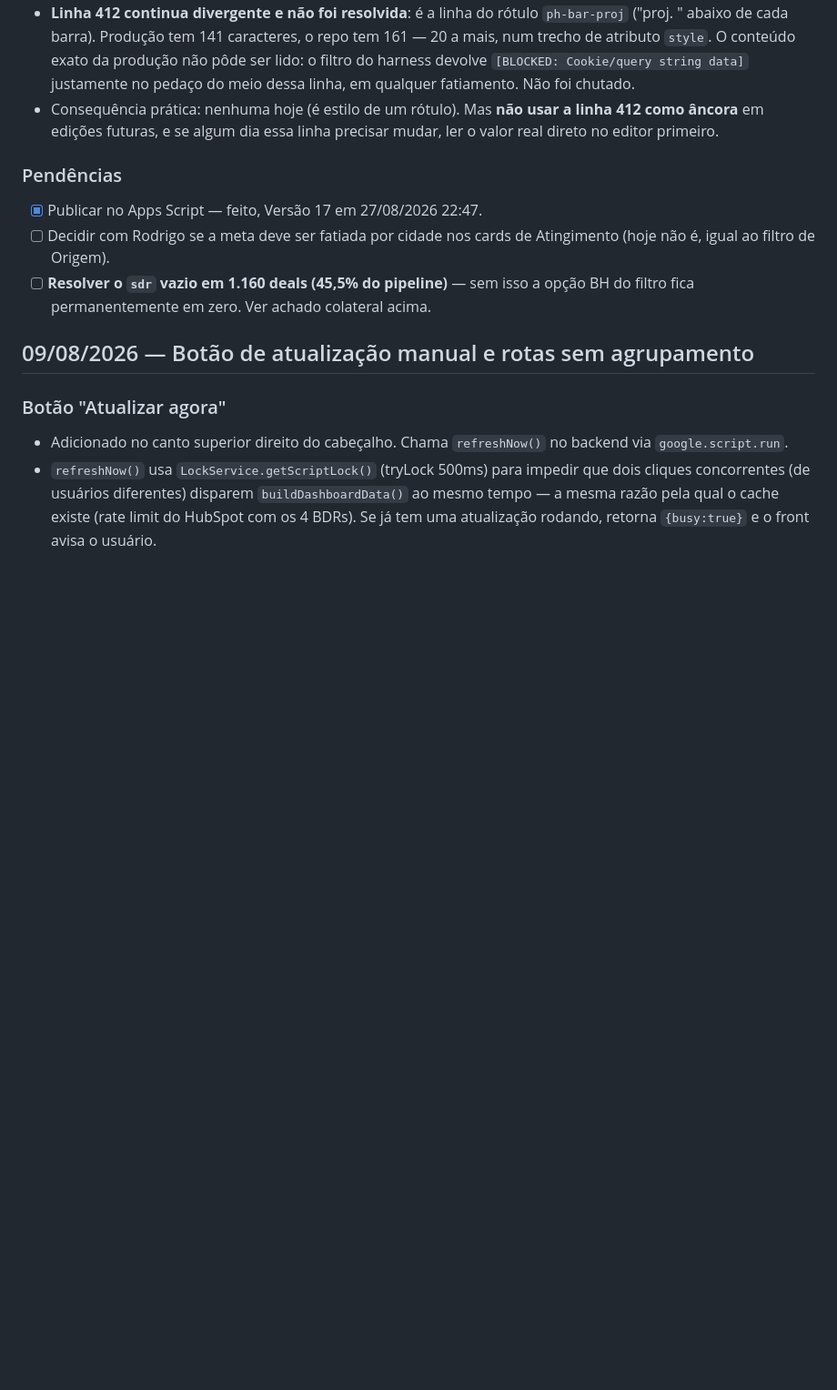
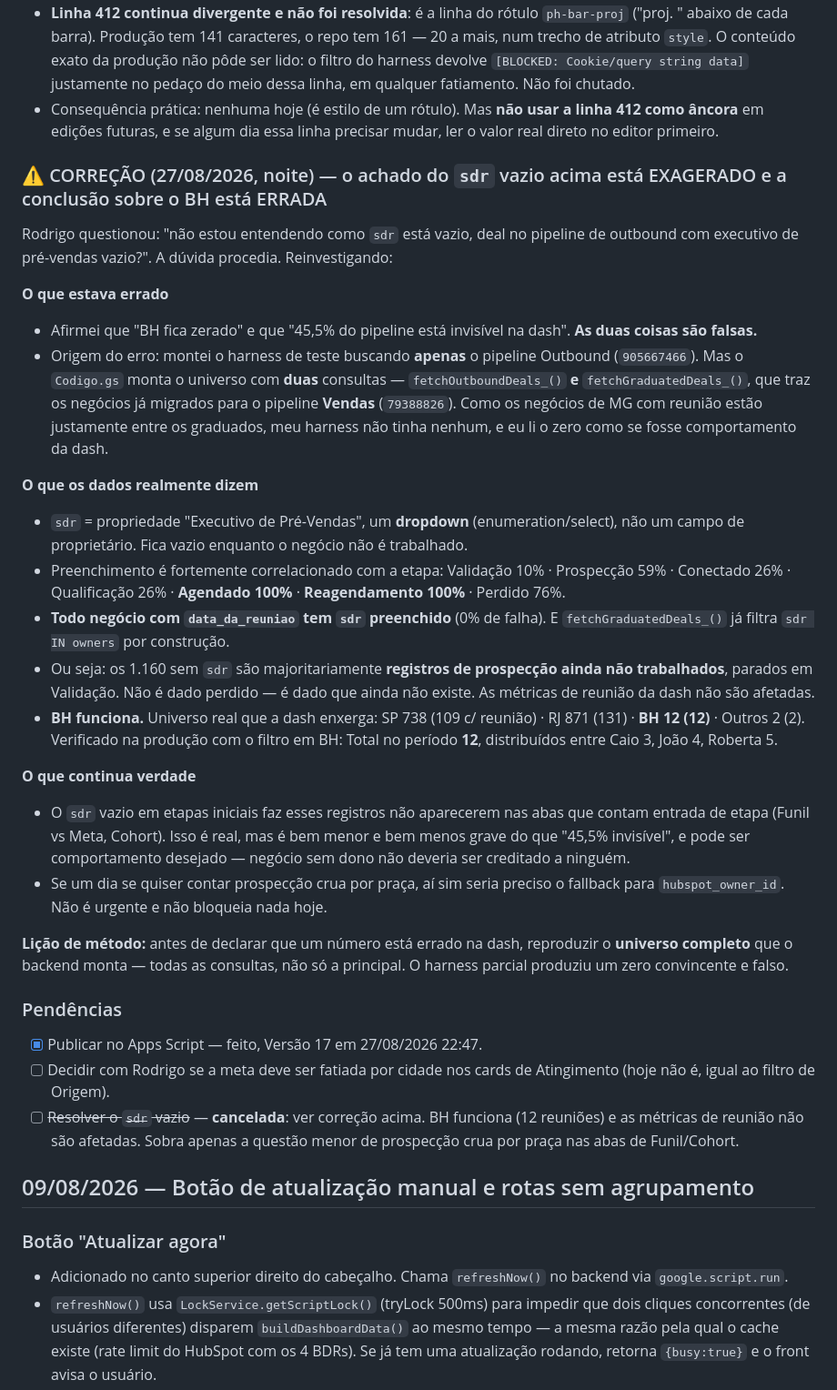
Before and after one commit to Stoccolmo/Projetos-Stocco, a Markdown page: prospeccao-outbound/decisoes/DECISOES-outbound.md, the part around the change. Shown at 91% size. GitHub-like rendering; blank space fills up the shorter version.

Commit message:
Corrige achado errado sobre `sdr` vazio: BH funciona, nao havia 45% invisivel
Rodrigo questionou como um deal no pipeline outbound poderia ter "Executivo de
Pre-Vendas" vazio. A duvida procedia e a conclusao anterior estava errada.

Erro de metodo: o harness de teste buscava apenas o pipeline Outbound
(905667466), mas o Codigo.gs monta o universo com DUAS consultas --
fetchOutboundDeals_() e fetchGraduatedDeals_(), essa ultima trazendo os deals ja
migrados pro pipeline Vendas (79388826). Os deals de MG com reuniao estao no
segundo grupo. O harness parcial deu zero pra BH e eu li esse zero como
comportamento da dash.

Dados reais:
- `sdr` e a propriedade "Executivo de Pre-Vendas", um dropdown, preenchido
  quando o deal passa a ser trabalhado. Preenchimento por etapa: Validacao 10%,
  Prospeccao 59%, Conectado 26%, Qualificacao 26%, AGENDADO 100%,
  Reagendamento 100%, Perdido 76%.
- Todo deal com data_da_reuniao tem sdr preenchido (0% de falha), e
  fetchGraduatedDeals_() ja filtra sdr IN owners por construcao. As metricas de
  reuniao nao tem buraco.
- BH funciona: universo real da dash e SP 738 (109 c/ reuniao), RJ 871 (131),
  BH 12 (12), Outros 2 (2). Confirmado na producao com o filtro em BH:
  Total no periodo 12 (Caio 3, Joao 4, Roberta 5).

Fica de pe, em escala menor: deals sem responsavel nao aparecem nas abas que
contam entrada de etapa (Funil vs Meta, Cohort) -- provavelmente desejado.
Pendencia do fallback pra hubspot_owner_id cancelada.

Co-Authored-By: Claude Opus 5 <noreply@anthropic.com>

```diff
--- a/prospeccao-outbound/decisoes/DECISOES-outbound.md
+++ b/prospeccao-outbound/decisoes/DECISOES-outbound.md
@@ -63,10 +63,31 @@ Rodrigo pediu para replicar no Outbound o filtro de Cidade que já existia na da
 - **Linha 412 continua divergente e não foi resolvida**: é a linha do rótulo `ph-bar-proj` ("proj. " abaixo de cada barra). Produção tem 141 caracteres, o repo tem 161 — 20 a mais, num trecho de atributo `style`. O conteúdo exato da produção não pôde ser lido: o filtro do harness devolve `[BLOCKED: Cookie/query string data]` justamente no pedaço do meio dessa linha, em qualquer fatiamento. Não foi chutado.
 - Consequência prática: nenhuma hoje (é estilo de um rótulo). Mas **não usar a linha 412 como âncora** em edições futuras, e se algum dia essa linha precisar mudar, ler o valor real direto no editor primeiro.
 
+### ⚠️ CORREÇÃO (27/08/2026, noite) — o achado do `sdr` vazio acima está EXAGERADO e a conclusão sobre o BH está ERRADA
+
+Rodrigo questionou: "não estou entendendo como `sdr` está vazio, deal no pipeline de outbound com executivo de pré-vendas vazio?". A dúvida procedia. Reinvestigando:
+
+**O que estava errado**
+- Afirmei que "BH fica zerado" e que "45,5% do pipeline está invisível na dash". **As duas coisas são falsas.**
+- Origem do erro: montei o harness de teste buscando **apenas** o pipeline Outbound (`905667466`). Mas o `Codigo.gs` monta o universo com **duas** consultas — `fetchOutboundDeals_()` **e** `fetchGraduatedDeals_()`, que traz os negócios já migrados para o pipeline **Vendas** (`79388826`). Como os negócios de MG com reunião estão justamente entre os graduados, meu harness não tinha nenhum, e eu li o zero como se fosse comportamento da dash.
+
+**O que os dados realmente dizem**
+- `sdr` = propriedade "Executivo de Pré-Vendas", um **dropdown** (enumeration/select), não um campo de proprietário. Fica vazio enquanto o negócio não é trabalhado.
+- Preenchimento é fortemente correlacionado com a etapa: Validação 10% · Prospecção 59% · Conectado 26% · Qualificação 26% · **Agendado 100%** · **Reagendamento 100%** · Perdido 76%.
+- **Todo negócio com `data_da_reuniao` tem `sdr` preenchido** (0% de falha). E `fetchGraduatedDeals_()` já filtra `sdr IN owners` por construção.
+- Ou seja: os 1.160 sem `sdr` são majoritariamente **registros de prospecção ainda não trabalhados**, parados em Validação. Não é dado perdido — é dado que ainda não existe. As métricas de reunião da dash não são afetadas.
+- **BH funciona.** Universo real que a dash enxerga: SP 738 (109 c/ reunião) · RJ 871 (131) · **BH 12 (12)** · Outros 2 (2). Verificado na produção com o filtro em BH: Total no período **12**, distribuídos entre Caio 3, João 4, Roberta 5.
+
+**O que continua verdade**
+- O `sdr` vazio em etapas iniciais faz esses registros não aparecerem nas abas que contam entrada de etapa (Funil vs Meta, Cohort). Isso é real, mas é bem menor e bem menos grave do que "45,5% invisível", e pode ser comportamento desejado — negócio sem dono não deveria ser creditado a ninguém.
+- Se um dia se quiser contar prospecção crua por praça, aí sim seria preciso o fallback para `hubspot_owner_id`. Não é urgente e não bloqueia nada hoje.
+
+**Lição de método:** antes de declarar que um número está errado na dash, reproduzir o **universo completo** que o backend monta — todas as consultas, não só a principal. O harness parcial produziu um zero convincente e falso.
+
 ### Pendências
 - [x] Publicar no Apps Script — feito, Versão 17 em 27/08/2026 22:47.
 - [ ] Decidir com Rodrigo se a meta deve ser fatiada por cidade nos cards de Atingimento (hoje não é, igual ao filtro de Origem).
-- [ ] **Resolver o `sdr` vazio em 1.160 deals (45,5% do pipeline)** — sem isso a opção BH do filtro fica permanentemente em zero. Ver achado colateral acima.
+- [ ] ~~Resolver o `sdr` vazio~~ — **cancelada**: ver correção acima. BH funciona (12 reuniões) e as métricas de reunião não são afetadas. Sobra apenas a questão menor de prospecção crua por praça nas abas de Funil/Cohort.
 
 ## 09/08/2026 — Botão de atualização manual e rotas sem agrupamento
 
```
